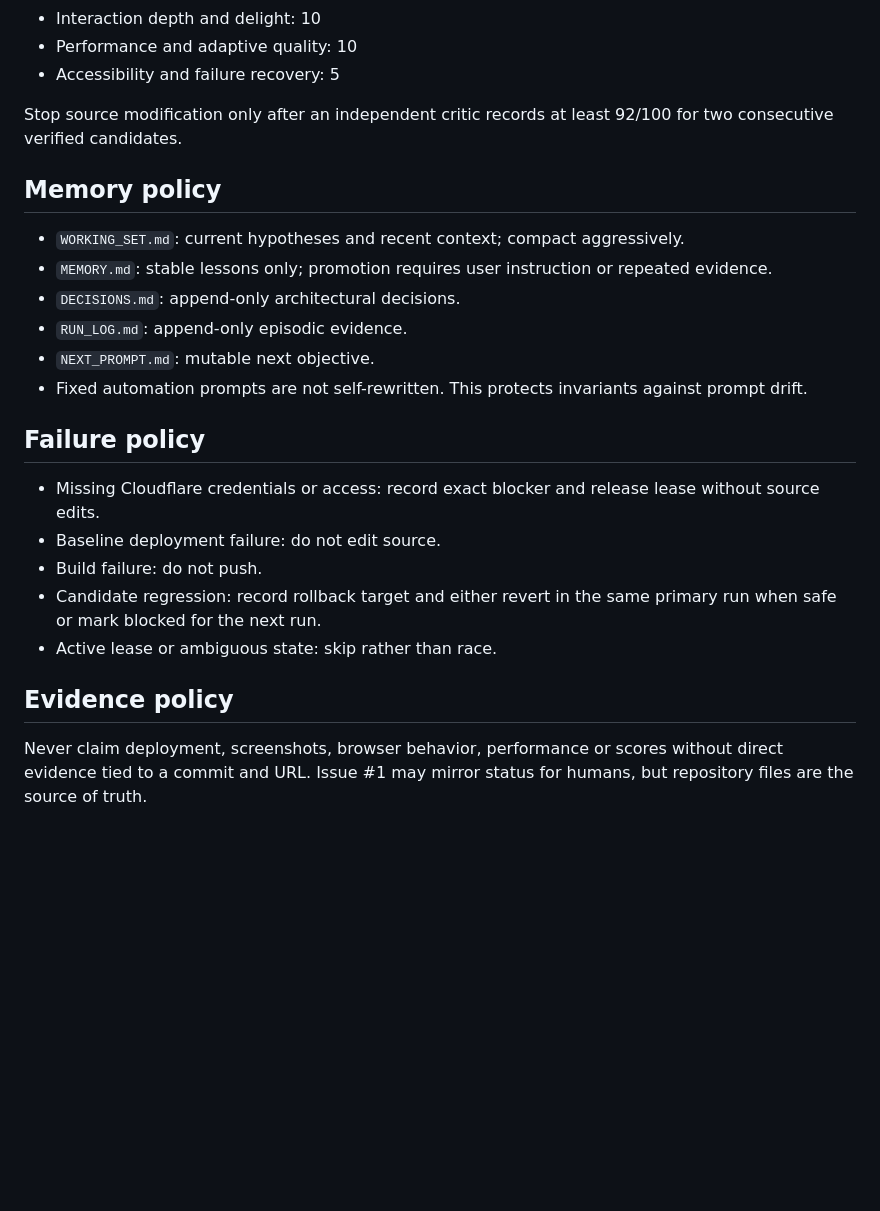
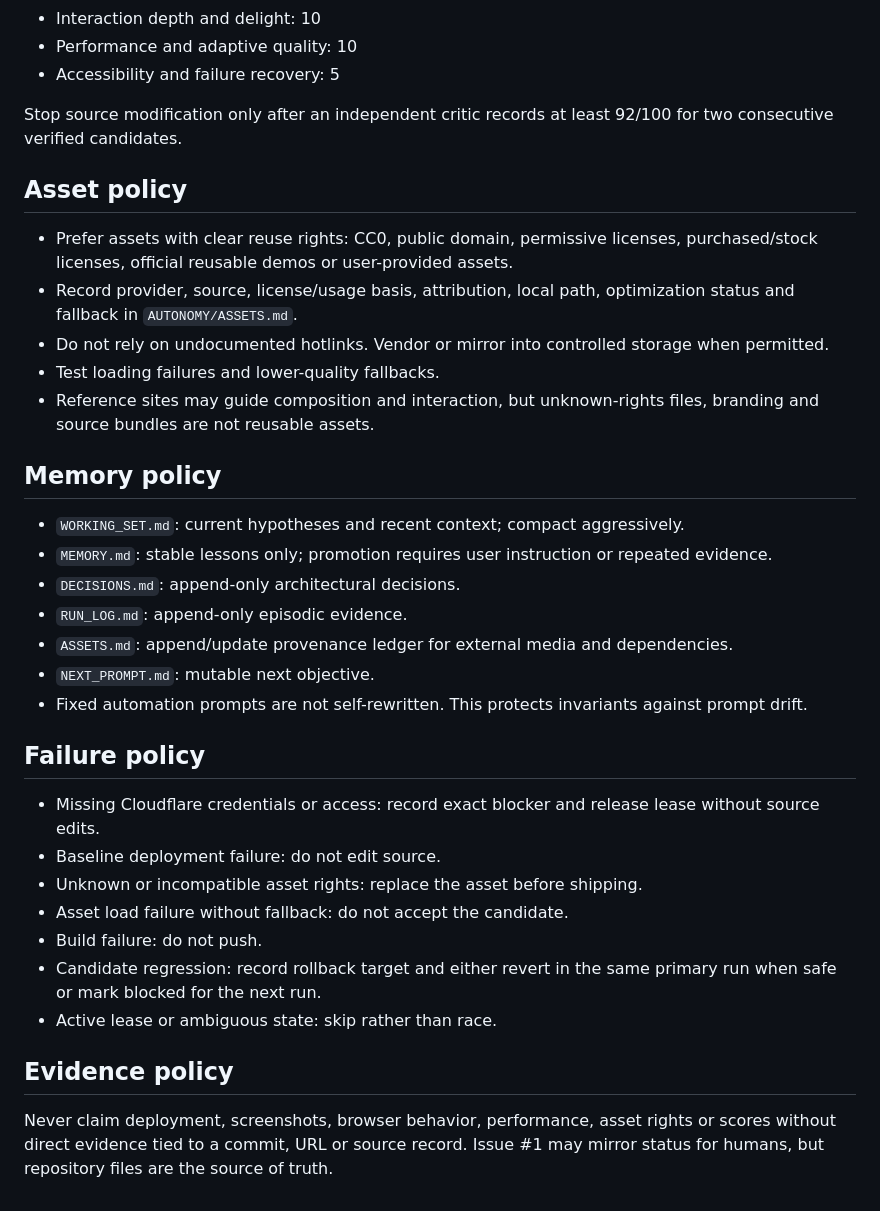
Before and after one commit to strawberryCao/AiwebDesign, a Markdown page: AUTONOMY/WORKFLOW.md, the part around one of its changes. Drawn GitHub-style; blank space fills up the shorter version.

```diff
--- a/AUTONOMY/WORKFLOW.md
+++ b/AUTONOMY/WORKFLOW.md
@@ -49,20 +51,30 @@ If interrupted, the next run reads the last checkpoint and resumes or safely rol
 
 Stop source modification only after an independent critic records at least 92/100 for two consecutive verified candidates.
 
+## Asset policy
+- Prefer assets with clear reuse rights: CC0, public domain, permissive licenses, purchased/stock licenses, official reusable demos or user-provided assets.
+- Record provider, source, license/usage basis, attribution, local path, optimization status and fallback in `AUTONOMY/ASSETS.md`.
+- Do not rely on undocumented hotlinks. Vendor or mirror into controlled storage when permitted.
+- Test loading failures and lower-quality fallbacks.
+- Reference sites may guide composition and interaction, but unknown-rights files, branding and source bundles are not reusable assets.
+
 ## Memory policy
 - `WORKING_SET.md`: current hypotheses and recent context; compact aggressively.
 - `MEMORY.md`: stable lessons only; promotion requires user instruction or repeated evidence.
 - `DECISIONS.md`: append-only architectural decisions.
 - `RUN_LOG.md`: append-only episodic evidence.
+- `ASSETS.md`: append/update provenance ledger for external media and dependencies.
 - `NEXT_PROMPT.md`: mutable next objective.
 - Fixed automation prompts are not self-rewritten. This protects invariants against prompt drift.
 
 ## Failure policy
 - Missing Cloudflare credentials or access: record exact blocker and release lease without source edits.
 - Baseline deployment failure: do not edit source.
+- Unknown or incompatible asset rights: replace the asset before shipping.
+- Asset load failure without fallback: do not accept the candidate.
 - Build failure: do not push.
 - Candidate regression: record rollback target and either revert in the same primary run when safe or mark blocked for the next run.
 - Active lease or ambiguous state: skip rather than race.
 
 ## Evidence policy
-Never claim deployment, screenshots, browser behavior, performance or scores without direct evidence tied to a commit and URL. Issue #1 may mirror status for humans, but repository files are the source of truth.
+Never claim deployment, screenshots, browser behavior, performance, asset rights or scores without direct evidence tied to a commit, URL or source record. Issue #1 may mirror status for humans, but repository files are the source of truth.
```
Also changed, not shown: other parts of AUTONOMY/WORKFLOW.md (+16 -14 lines).
